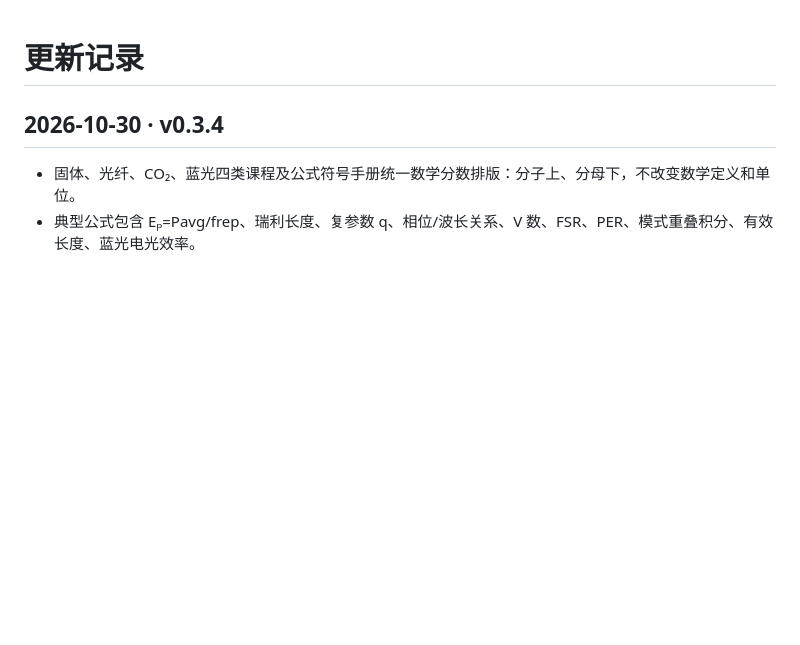
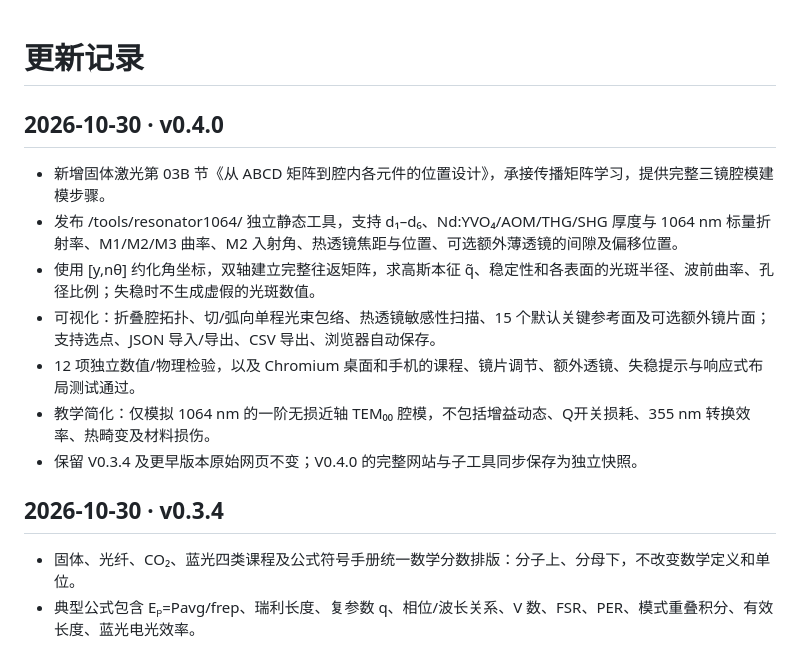
Before and after one commit to luobaoer/laser-atlas, a Markdown page: CHANGELOG.md, the part around the change. Drawn GitHub-style; blank space fills up the shorter version.

Commit message:
Record v0.4.0 resonator studio and physical validation

```diff
--- a/CHANGELOG.md
+++ b/CHANGELOG.md
@@ -1,4 +1,15 @@
 # 更新记录
+
+## 2026-10-30 · v0.4.0
+
+- 新增固体激光第 03B 节《从 ABCD 矩阵到腔内各元件的位置设计》，承接传播矩阵学习，提供完整三镜腔模建模步骤。
+- 发布 /tools/resonator1064/ 独立静态工具，支持 d₁–d₆、Nd:YVO₄/AOM/THG/SHG 厚度与 1064 nm 标量折射率、M1/M2/M3 曲率、M2 入射角、热透镜焦距与位置、可选额外薄透镜的间隙及偏移位置。
+- 使用 [y,nθ] 约化角坐标，双轴建立完整往返矩阵，求高斯本征 q̃、稳定性和各表面的光斑半径、波前曲率、孔径比例；失稳时不生成虚假的光斑数值。
+- 可视化：折叠腔拓扑、切/弧向单程光束包络、热透镜敏感性扫描、15 个默认关键参考面及可选额外镜片面；支持选点、JSON 导入/导出、CSV 导出、浏览器自动保存。
+- 12 项独立数值/物理检验，以及 Chromium 桌面和手机的课程、镜片调节、额外透镜、失稳提示与响应式布局测试通过。
+- 教学简化：仅模拟 1064 nm 的一阶无损近轴 TEM₀₀ 腔模，不包括增益动态、Q开关损耗、355 nm 转换效率、热畸变及材料损伤。
+- 保留 V0.3.4 及更早版本原始网页不变；V0.4.0 的完整网站与子工具同步保存为独立快照。
+
 
 ## 2026-10-30 · v0.3.4
 
```
